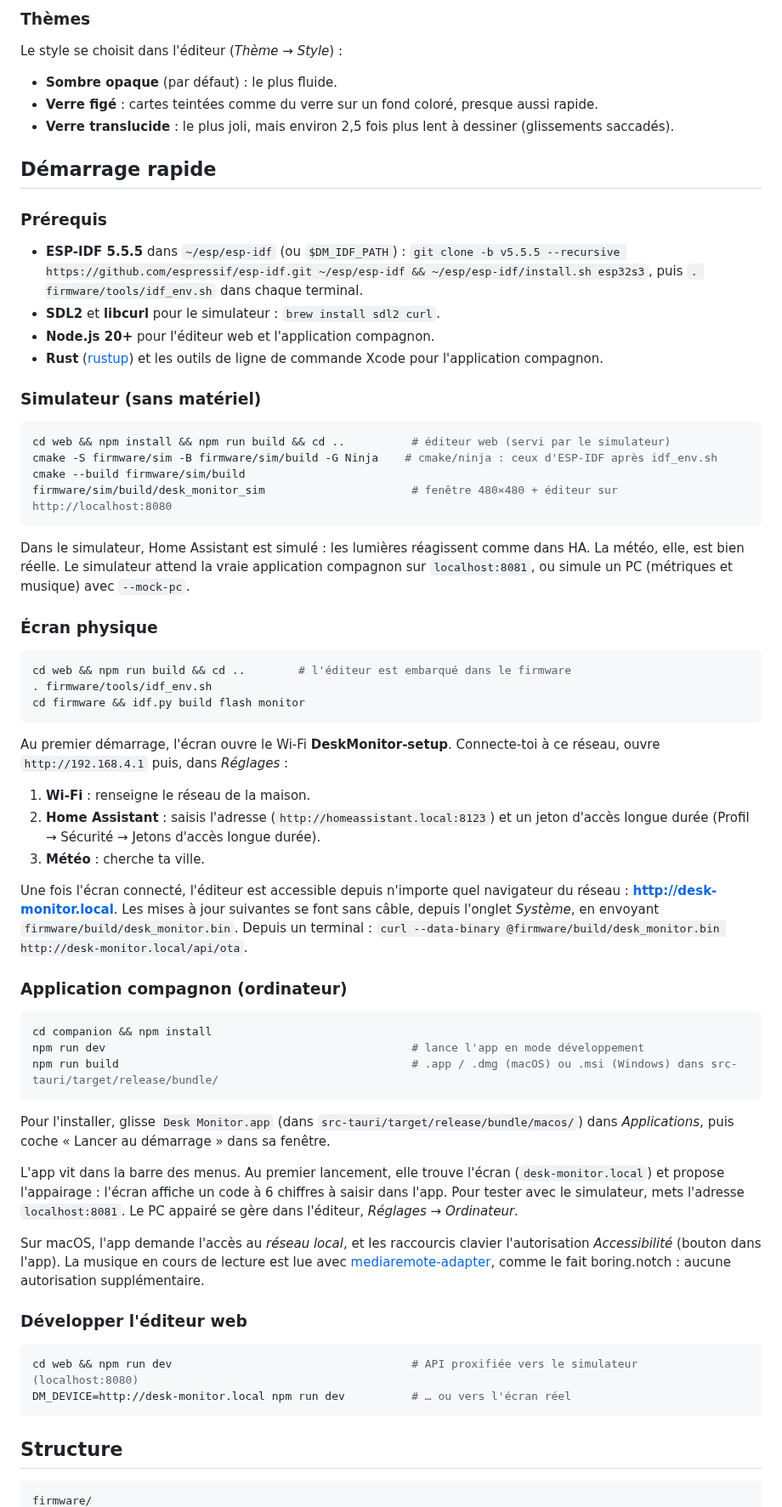
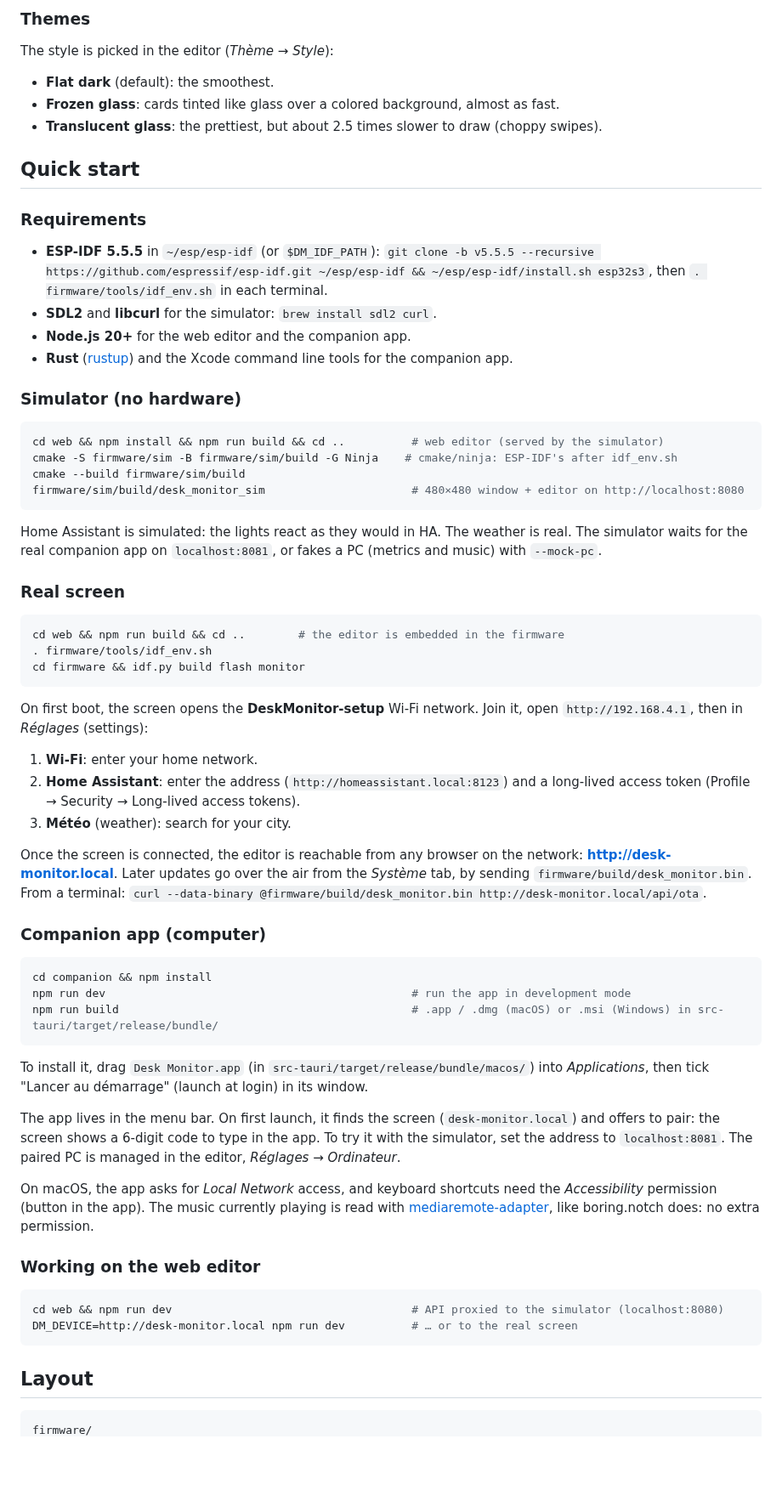
Before and after one commit to jboucly/desk-monitor, a Markdown page: README.md, the part around one of its changes. Shown at 85% size. Rendered like a GitHub page; blank space fills up the shorter version.

````diff
--- a/README.md
+++ b/README.md
@@ -31,70 +47,70 @@ Les widgets PC et la musique de l'ordinateur ont besoin de l'application compagn
 
-### Thèmes
+### Themes
 
-Le style se choisit dans l'éditeur (*Thème → Style*) :
+The style is picked in the editor (*Thème → Style*):
 
-- **Sombre opaque** (par défaut) : le plus fluide.
-- **Verre figé** : cartes teintées comme du verre sur un fond coloré, presque aussi rapide.
-- **Verre translucide** : le plus joli, mais environ 2,5 fois plus lent à dessiner (glissements saccadés).
+- **Flat dark** (default): the smoothest.
+- **Frozen glass**: cards tinted like glass over a colored background, almost as fast.
+- **Translucent glass**: the prettiest, but about 2.5 times slower to draw (choppy swipes).
 
-## Démarrage rapide
+## Quick start
 
-### Prérequis
+### Requirements
 
-- **ESP-IDF 5.5.5** dans `~/esp/esp-idf` (ou `$DM_IDF_PATH`) : `git clone -b v5.5.5 --recursive https://github.com/espressif/esp-idf.git ~/esp/esp-idf && ~/esp/esp-idf/install.sh esp32s3`, puis `. firmware/tools/idf_env.sh` dans chaque terminal.
-- **SDL2** et **libcurl** pour le simulateur : `brew install sdl2 curl`.
-- **Node.js 20+** pour l'éditeur web et l'application compagnon.
-- **Rust** ([rustup](https://rustup.rs)) et les outils de ligne de commande Xcode pour l'application compagnon.
+- **ESP-IDF 5.5.5** in `~/esp/esp-idf` (or `$DM_IDF_PATH`): `git clone -b v5.5.5 --recursive https://github.com/espressif/esp-idf.git ~/esp/esp-idf && ~/esp/esp-idf/install.sh esp32s3`, then `. firmware/tools/idf_env.sh` in each terminal.
+- **SDL2** and **libcurl** for the simulator: `brew install sdl2 curl`.
+- **Node.js 20+** for the web editor and the companion app.
+- **Rust** ([rustup](https://rustup.rs)) and the Xcode command line tools for the companion app.
 
-### Simulateur (sans matériel)
+### Simulator (no hardware)
 
 ```sh
-cd web && npm install && npm run build && cd ..          # éditeur web (servi par le simulateur)
-cmake -S firmware/sim -B firmware/sim/build -G Ninja    # cmake/ninja : ceux d'ESP-IDF après idf_env.sh
+cd web && npm install && npm run build && cd ..          # web editor (served by the simulator)
+cmake -S firmware/sim -B firmware/sim/build -G Ninja    # cmake/ninja: ESP-IDF's after idf_env.sh
 cmake --build firmware/sim/build
-firmware/sim/build/desk_monitor_sim                      # fenêtre 480×480 + éditeur sur http://localhost:8080
+firmware/sim/build/desk_monitor_sim                      # 480×480 window + editor on http://localhost:8080
 ```
 
-Dans le simulateur, Home Assistant est simulé : les lumières réagissent comme dans HA. La météo, elle, est bien réelle. Le simulateur attend la vraie application compagnon sur `localhost:8081`, ou simule un PC (métriques et musique) avec `--mock-pc`.
+Home Assistant is simulated: the lights react as they would in HA. The weather is real. The simulator waits for the real companion app on `localhost:8081`, or fakes a PC (metrics and music) with `--mock-pc`.
 
-### Écran physique
+### Real screen
 
 ```sh
-cd web && npm run build && cd ..        # l'éditeur est embarqué dans le firmware
+cd web && npm run build && cd ..        # the editor is embedded in the firmware
 . firmware/tools/idf_env.sh
 cd firmware && idf.py build flash monitor
 ```
 
-Au premier démarrage, l'écran ouvre le Wi-Fi **DeskMonitor-setup**. Connecte-toi à ce réseau, ouvre `http://192.168.4.1` puis, dans *Réglages* :
+On first boot, the screen opens the **DeskMonitor-setup** Wi-Fi network. Join it, open `http://192.168.4.1`, then in *Réglages* (settings):
 
-1. **Wi-Fi** : renseigne le réseau de la maison.
-2. **Home Assistant** : saisis l'adresse (`http://homeassistant.local:8123`) et un jeton d'accès longue durée (Profil → Sécurité → Jetons d'accès longue durée).
-3. **Météo** : cherche ta ville.
+1. **Wi-Fi**: enter your home network.
+2. **Home Assistant**: enter the address (`http://homeassistant.local:8123`) and a long-lived access token (Profile → Security → Long-lived access tokens).
+3. **Météo** (weather): search for your city.
 
-Une fois l'écran connecté, l'éditeur est accessible depuis n'importe quel navigateur du réseau : **http://desk-monitor.local**. Les mises à jour suivantes se font sans câble, depuis l'onglet *Système*, en envoyant `firmware/build/desk_monitor.bin`. Depuis un terminal : `curl --data-binary @firmware/build/desk_monitor.bin http://desk-monitor.local/api/ota`.
+Once the screen is connected, the editor is reachable from any browser on the network: **http://desk-monitor.local**. Later updates go over the air from the *Système* tab, by sending `firmware/build/desk_monitor.bin`. From a terminal: `curl --data-binary @firmware/build/desk_monitor.bin http://desk-monitor.local/api/ota`.
 
-### Application compagnon (ordinateur)
+### Companion app (computer)
 
 ```sh
 cd companion && npm install
-npm run dev                                              # lance l'app en mode développement
-npm run build                                            # .app / .dmg (macOS) ou .msi (Windows) dans src-tauri/target/release/bundle/
+npm run dev                                              # run the app in development mode
+npm run build                                            # .app / .dmg (macOS) or .msi (Windows) in src-tauri/target/release/bundle/
 ```
 
-Pour l'installer, glisse `Desk Monitor.app` (dans `src-tauri/target/release/bundle/macos/`) dans *Applications*, puis coche « Lancer au démarrage » dans sa fenêtre.
+To install it, drag `Desk Monitor.app` (in `src-tauri/target/release/bundle/macos/`) into *Applications*, then tick "Lancer au démarrage" (launch at login) in its window.
 
-L'app vit dans la barre des menus. Au premier lancement, elle trouve l'écran (`desk-monitor.local`) et propose l'appairage : l'écran affiche un code à 6 chiffres à saisir dans l'app. Pour tester avec le simulateur, mets l'adresse `localhost:8081`. Le PC appairé se gère dans l'éditeur, *Réglages → Ordinateur*.
+The app lives in the menu bar. On first launch, it finds the screen (`desk-monitor.local`) and offers to pair: the screen shows a 6-digit code to type in the app. To try it with the simulator, set the address to `localhost:8081`. The paired PC is managed in the editor, *Réglages → Ordinateur*.
 
-Sur macOS, l'app demande l'accès au *réseau local*, et les raccourcis clavier l'autorisation *Accessibilité* (bouton dans l'app). La musique en cours de lecture est lue avec [mediaremote-adapter](https://github.com/ungive/mediaremote-adapter), comme le fait boring.notch : aucune autorisation supplémentaire.
+On macOS, the app asks for *Local Network* access, and keyboard shortcuts need the *Accessibility* permission (button in the app). The music currently playing is read with [mediaremote-adapter](https://github.com/ungive/mediaremote-adapter), like boring.notch does: no extra permission.
 
-### Développer l'éditeur web
+### Working on the web editor
 
 ```sh
-cd web && npm run dev                                    # API proxifiée vers le simulateur (localhost:8080)
-DM_DEVICE=http://desk-monitor.local npm run dev          # … ou vers l'écran réel
+cd web && npm run dev                                    # API proxied to the simulator (localhost:8080)
+DM_DEVICE=http://desk-monitor.local npm run dev          # … or to the real screen
 ```
 
-## Structure
+## Layout
 
 ```
 firmware/
````
Also changed, not shown: other parts of README.md (+62 -35 lines), CONTRIBUTING.md (added, +42 -0 lines), README.fr.md (added, +142 -0 lines), THIRD_PARTY_NOTICES.md (added, +36 -0 lines), docs/images/computer.png (added), docs/images/home.png (added), docs/images/lights.png (added), docs/images/music.png (added), docs/images/shortcuts.png (added), docs/images/weather.png (added), 4 other files.
